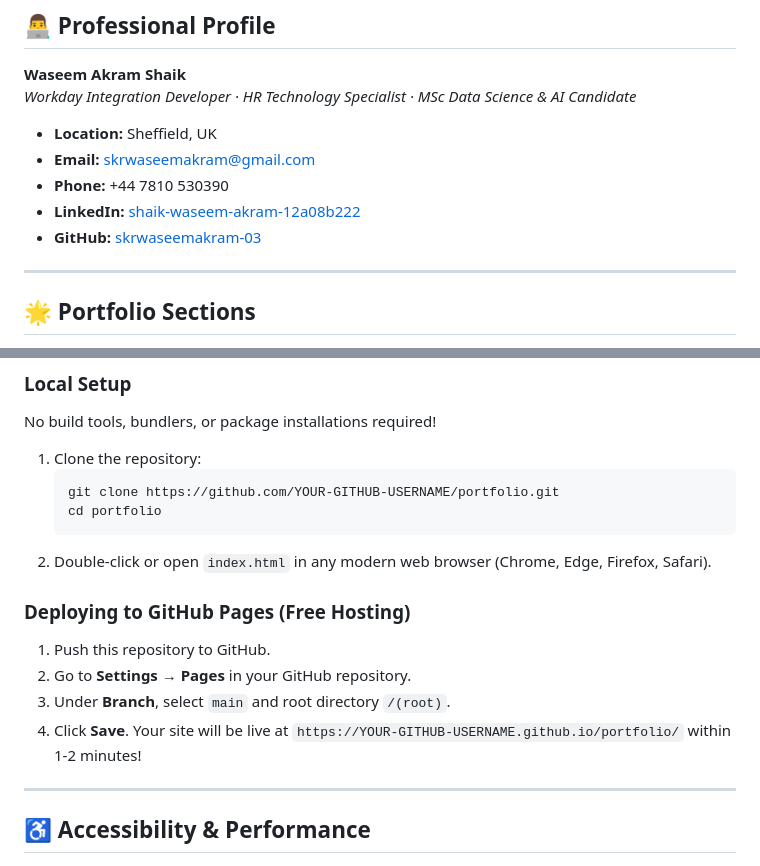
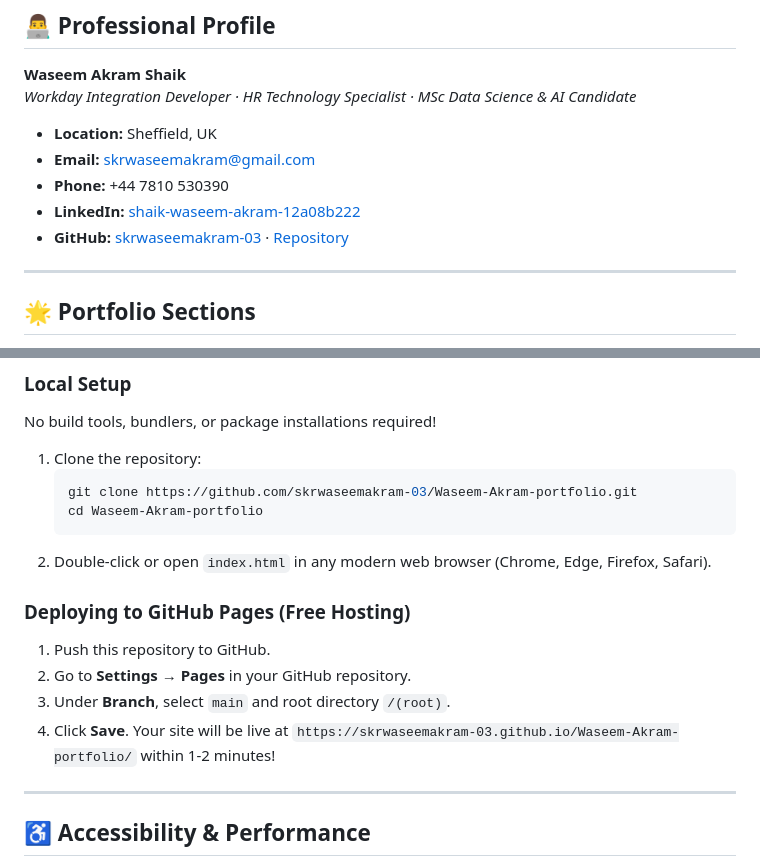
Before and after one commit to skrwaseemakram-03/Waseem-Akram-portfolio, a Markdown page: README.md, 2 parts joined by grey strips. GitHub-like rendering.

````diff
--- a/README.md
+++ b/README.md
@@ -14,7 +14,7 @@ A modern, responsive, and animated personal portfolio website acting as a digita
 - **Email:** [skrwaseemakram@gmail.com](mailto:skrwaseemakram@gmail.com)
 - **Phone:** +44 7810 530390
 - **LinkedIn:** [shaik-waseem-akram-12a08b222](https://www.linkedin.com/in/shaik-waseem-akram-12a08b222)
-- **GitHub:** [skrwaseemakram-03](https://github.com/skrwaseemakram-03)
+- **GitHub:** [skrwaseemakram-03](https://github.com/skrwaseemakram-03) · [Repository](https://github.com/skrwaseemakram-03/Waseem-Akram-portfolio)
 
 ---
 
@@ -79,8 +79,8 @@ A modern, responsive, and animated personal portfolio website acting as a digita
 No build tools, bundlers, or package installations required!
 1. Clone the repository:
    ```bash
-   git clone https://github.com/YOUR-GITHUB-USERNAME/portfolio.git
-   cd portfolio
+   git clone https://github.com/skrwaseemakram-03/Waseem-Akram-portfolio.git
+   cd Waseem-Akram-portfolio
    ```
 2. Double-click or open `index.html` in any modern web browser (Chrome, Edge, Firefox, Safari).
 
@@ -88,7 +88,7 @@ No build tools, bundlers, or package installations required!
 1. Push this repository to GitHub.
 2. Go to **Settings** → **Pages** in your GitHub repository.
 3. Under **Branch**, select `main` and root directory `/(root)`.
-4. Click **Save**. Your site will be live at `https://YOUR-GITHUB-USERNAME.github.io/portfolio/` within 1-2 minutes!
+4. Click **Save**. Your site will be live at `https://skrwaseemakram-03.github.io/Waseem-Akram-portfolio/` within 1-2 minutes!
 
 ---
 
````
Also changed, not shown: other parts of README.md (+1 -1 lines).
